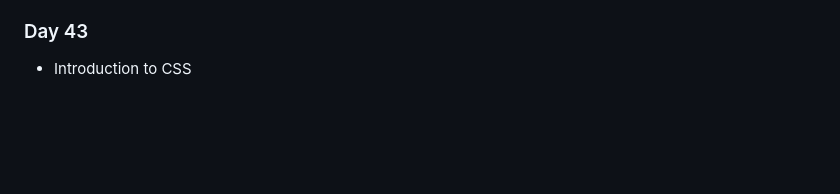
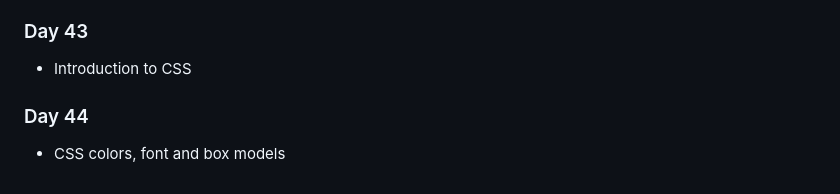
Before and after one commit to Ryanhangralim/100DaysPython, a Markdown page: README.md, the part around the change. GitHub-like rendering; blank space fills up the shorter version.

```diff
--- a/README.md
+++ b/README.md
@@ -113,3 +113,5 @@ This repository will be filled with codes written for the course titled "100 Day
 - HTML Boilerplate
 ### Day 43
 - Introduction to CSS
+### Day 44
+- CSS colors, font and box models
```
